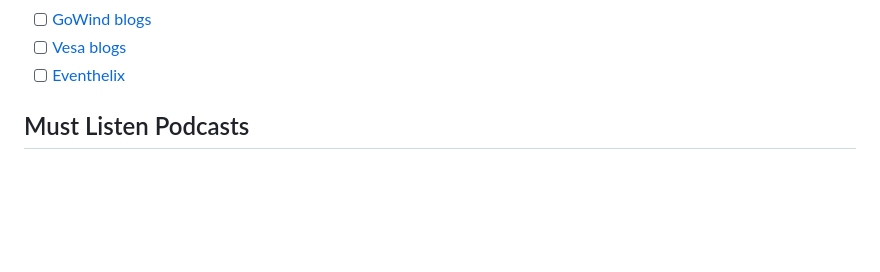
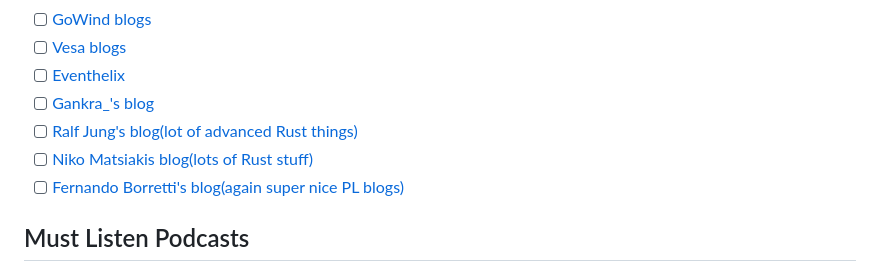
Before and after one commit to dipeshkaphle/Learning, a Markdown page: blogs_and_papers.md, the part around the change. Drawn GitHub-style; blank space fills up the shorter version.

Commit message:
more blogs

```diff
--- a/blogs_and_papers.md
+++ b/blogs_and_papers.md
@@ -20,6 +20,10 @@ title: "Blogs, Papers and Podcasts"
 - [ ] [GoWind blogs](https://github.com/GoWind/GoWind.github.io)
 - [ ] [Vesa blogs](https://github.com/polytypic/blog)
 - [ ] [Eventhelix](https://www.eventhelix.com/design/)
+- [ ] [Gankra\_'s blog](https://faultlore.com/blah/)
+- [ ] [Ralf Jung's blog(lot of advanced Rust things)](https://www.ralfj.de/blog)
+- [ ] [Niko Matsiakis blog(lots of Rust stuff)](https://smallcultfollowing.com/babysteps/)
+- [ ] [Fernando Borretti's blog(again super nice PL blogs)](https://borretti.me/article/)
 
 ## Must Listen Podcasts
 
```
Also changed, not shown: pl.md (+1 -0 lines).
